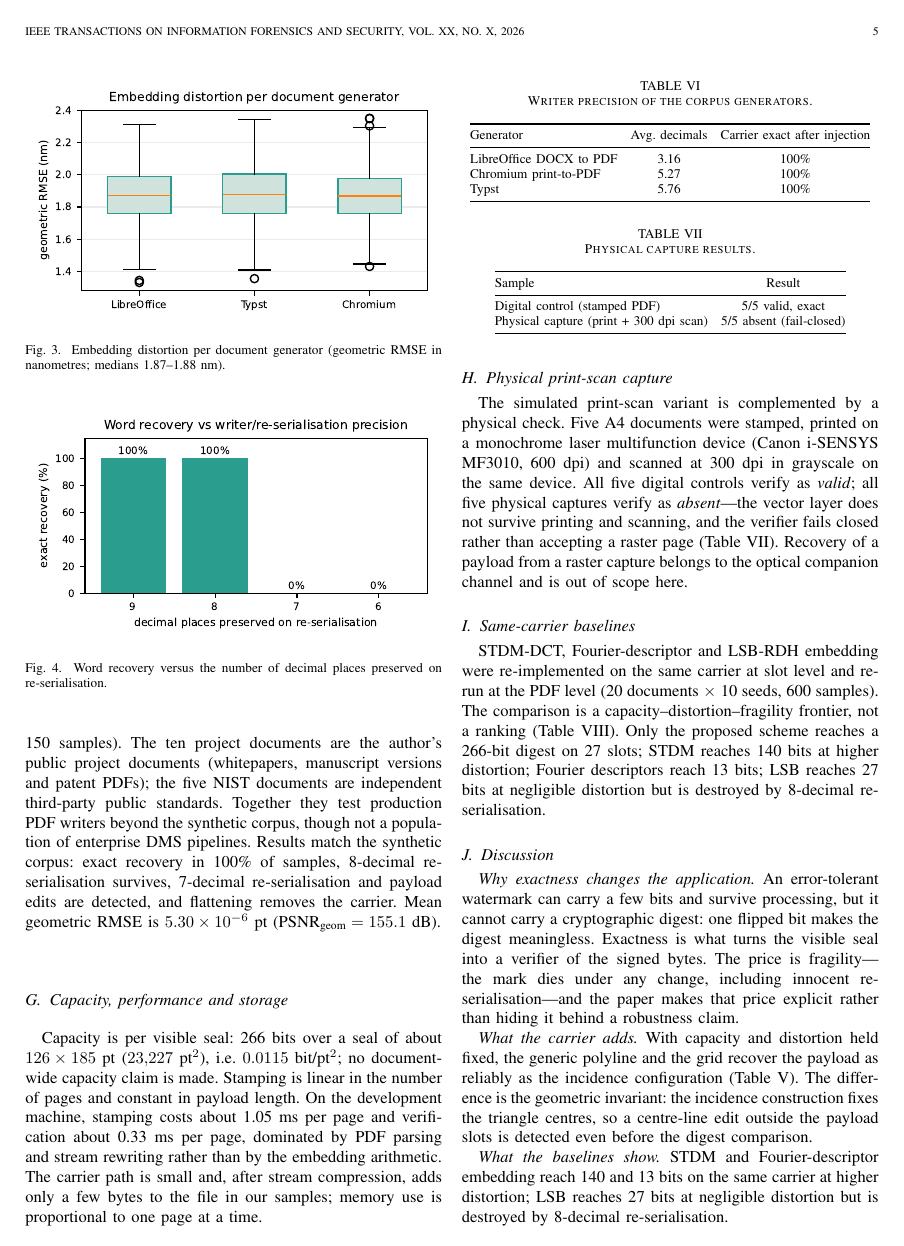
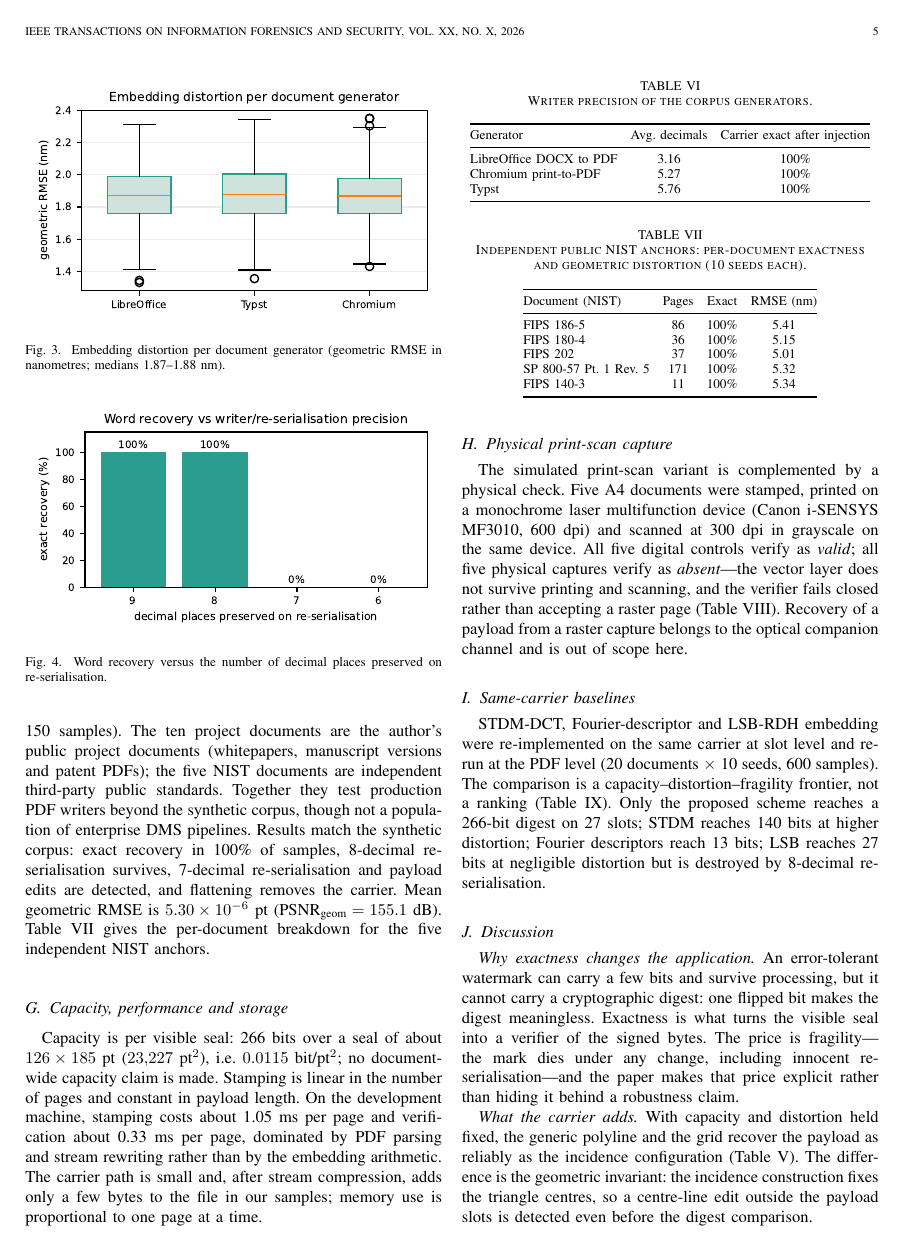
Before and after one commit to YaroslavBaienko/marma-crypto-protocol, a LaTeX paper (paper_v3/drafts/tifs/ieee/main.tex): page 5 of 8. Compiled offline with pdfLaTeX; a missing font is replaced by an installed copy or a similar font; a LaTeX package or settings file that is missing is left out.

Commit message:
feat(tifs): independent NIST anchor table, margin alternate and final package
- Manuscript now includes 15 public anchors (10 project + 5 independent NIST standards), 150 samples,
  per-document table; abstract 243 words, 8 pages, 35/45 citations, clean build.
- Added 9-page SPS 1-inch side-margin alternate; prior-submission statement; page-charge budget;
  requirements updated; final external/source hashes and checks recorded.
- Rebuilt TIFS bundle and verified internal/external artifact hashes match.
- Remaining owner actions: IEEE profile/email/ORCID confirmation, EDICS selection, legal review,
  margin choice, page-charge acknowledgement, final read; no submission performed.

```diff
--- a/paper_v3/drafts/tifs/ieee/main.tex
+++ b/paper_v3/drafts/tifs/ieee/main.tex
@@ -258,7 +258,25 @@ Typst & 5.76 & 100\% \\
 \end{table}
 
 \subsection{Public and independent-document anchors}
-Ten unique public project documents (from twelve source PDFs; two duplicate layouts were excluded) plus five independent public documents from NIST (FIPS 186-5, FIPS 180-4, FIPS 202, SP 800-57 Part 1 Rev.~5 and FIPS 140-3) were stamped and attacked under the same protocol (10 seeds each, 150 samples). The ten project documents are the author's public project documents (whitepapers, manuscript versions and patent PDFs); the five NIST documents are independent third-party public standards. Together they test production PDF writers beyond the synthetic corpus, though not a population of enterprise DMS pipelines. Results match the synthetic corpus: exact recovery in 100\% of samples, 8-decimal re-serialisation survives, 7-decimal re-serialisation and payload edits are detected, and flattening removes the carrier. Mean geometric RMSE is $5.30\times10^{-6}$~pt (PSNR$_{\text{geom}}=155.1$~dB).
+Ten unique public project documents (from twelve source PDFs; two duplicate layouts were excluded) plus five independent public documents from NIST (FIPS 186-5, FIPS 180-4, FIPS 202, SP 800-57 Part 1 Rev.~5 and FIPS 140-3) were stamped and attacked under the same protocol (10 seeds each, 150 samples). The ten project documents are the author's public project documents (whitepapers, manuscript versions and patent PDFs); the five NIST documents are independent third-party public standards. Together they test production PDF writers beyond the synthetic corpus, though not a population of enterprise DMS pipelines. Results match the synthetic corpus: exact recovery in 100\% of samples, 8-decimal re-serialisation survives, 7-decimal re-serialisation and payload edits are detected, and flattening removes the carrier. Mean geometric RMSE is $5.30\times10^{-6}$~pt (PSNR$_{\text{geom}}=155.1$~dB). Table~\ref{tab:independent} gives the per-document breakdown for the five independent NIST anchors.
+
+\begin{table}[t]
+\centering
+\footnotesize
+\caption{Independent public NIST anchors: per-document exactness and geometric distortion (10 seeds each).}
+\label{tab:independent}
+\begin{tabular}{@{}lccc@{}}
+\toprule
+Document (NIST) & Pages & Exact & RMSE (nm) \\
+\midrule
+FIPS 186-5 & 86 & 100\% & 5.41 \\
+FIPS 180-4 & 36 & 100\% & 5.15 \\
+FIPS 202 & 37 & 100\% & 5.01 \\
+SP 800-57 Pt.~1 Rev.~5 & 171 & 100\% & 5.32 \\
+FIPS 140-3 & 11 & 100\% & 5.34 \\
+\bottomrule
+\end{tabular}
+\end{table}
 
 \subsection{Capacity, performance and storage}
 Capacity is per visible seal: 266 bits over a seal of about $126\times185$~pt ($23{,}227$~pt$^2$),
```
Also changed, not shown: PUBLICATIONS.md (+1 -1 lines), paper_v3/IEEE_READINESS_AUDIT_2026-10-24.md (+1 -1 lines), paper_v3/drafts/tifs/IEEE_READINESS_AUDIT_2026-10-24.md (+1 -1 lines), paper_v3/drafts/tifs/SUBMISSION_MANIFEST_2026-10-24.md (+4 -4 lines), paper_v3/drafts/tifs/marma_tifs.typ (+1 -1 lines), paper_v3/drafts/tifs/Manuscript_TIFS_content_v1.pdf, paper_v3/drafts/tifs/ieee/main.pdf, paper_v3/drafts/tifs/marma_tifs_content.pdf, 3 other files.
